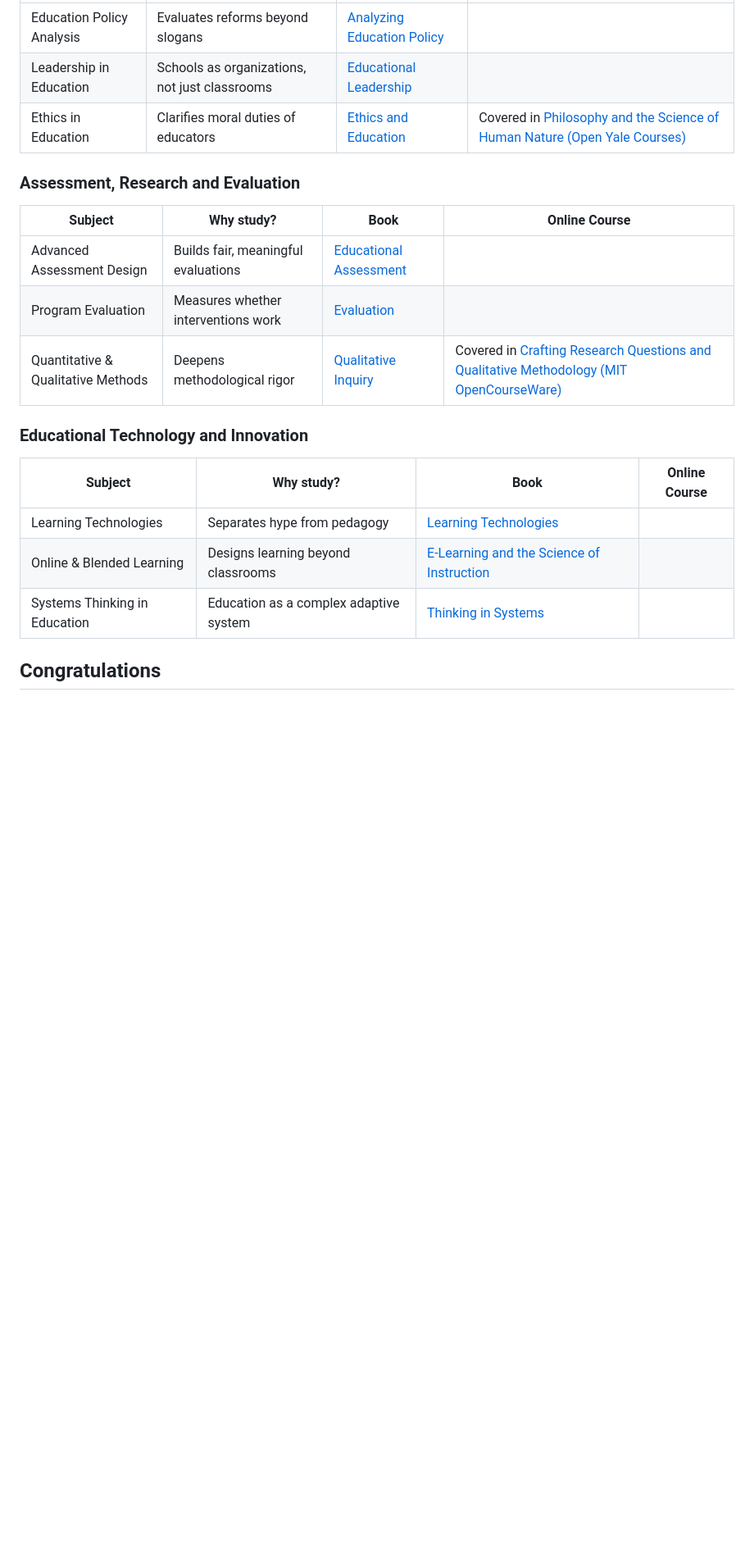
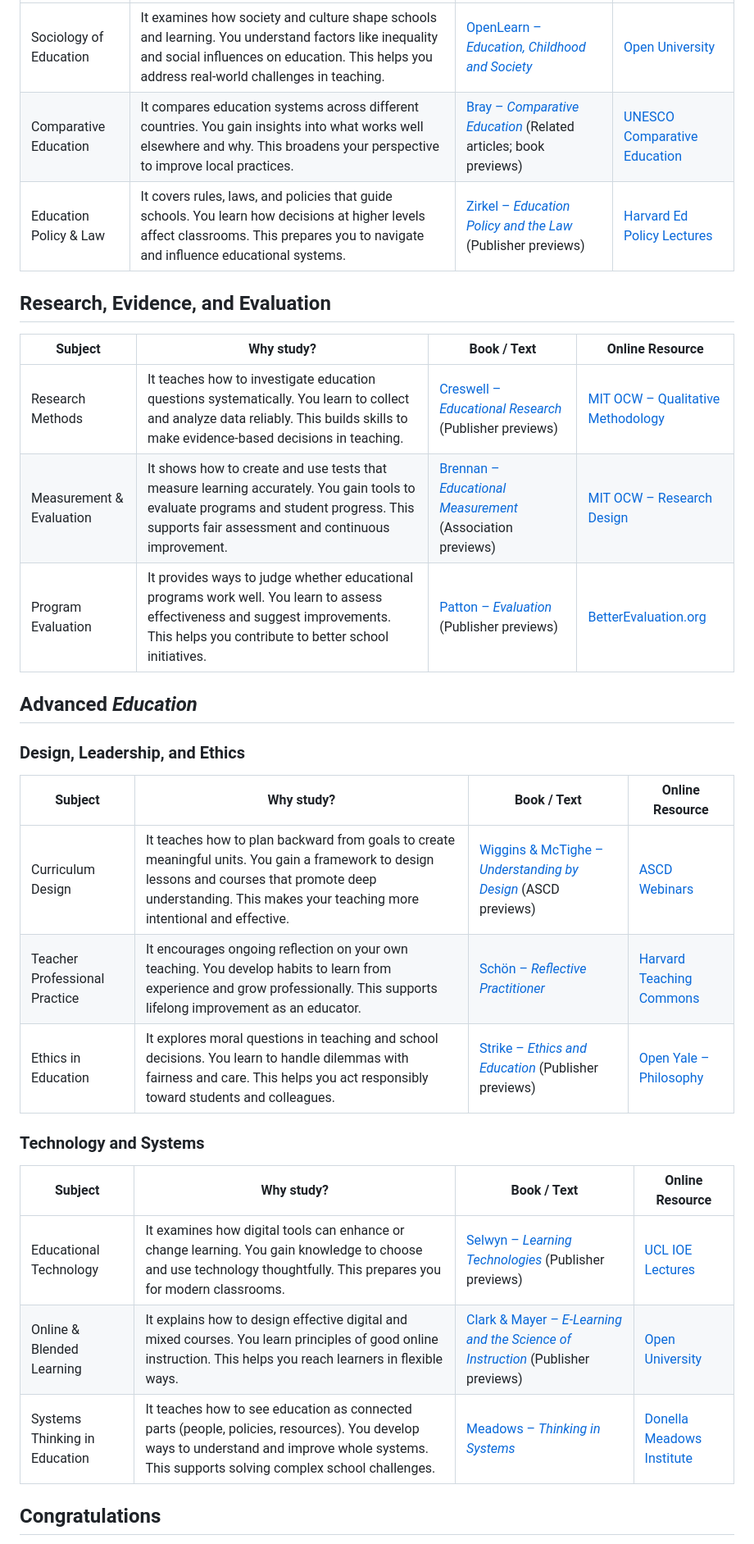
Before and after one commit to hocbigg/education, a Markdown page: README.md, the part around one of its changes. Shown at 82% size. GitHub-like rendering; blank space fills up the shorter version.

```diff
--- a/README.md
+++ b/README.md
@@ -104,23 +125,33 @@ they belong in [extras/courses](extras/courses.md), [extras/readings](extras/rea
 | --- | --- | --- | --- |
-| Education Policy Analysis | Evaluates reforms beyond slogans | [Analyzing Education Policy](https://www.amazon.com/Analyzing-Education-Policy-Lance-McDonnell/dp/0415989955) | |
-| Leadership in Education | Schools as organizations, not just classrooms | [Educational Leadership](https://www.amazon.com/Educational-Leadership-Thomas-Sergiovanni/dp/0073378658) | |
-| Ethics in Education | Clarifies moral duties of educators | [Ethics and Education](https://www.amazon.com/Ethics-Education-Routledge-Revivals-Strike/dp/0415753322) | Covered in [Philosophy and the Science of Human Nature (Open Yale Courses)](https://oyc.yale.edu/philosophy/phil-181) |
+| Sociology of Education | It examines how society and culture shape schools and learning. You understand factors like inequality and social influences on education. This helps you address real-world challenges in teaching. | [OpenLearn – *Education, Childhood and Society*](https://www.open.edu/openlearn/education-development/education-childhood-and-society) | [Open University](https://www.open.edu/openlearn/) |
+| Comparative Education | It compares education systems across different countries. You gain insights into what works well elsewhere and why. This broadens your perspective to improve local practices. | [Bray – *Comparative Education*](https://www.tandfonline.com/doi/full/10.1080/03057925.2014.928029) (Related articles; book previews) | [UNESCO Comparative Education](https://unesdoc.unesco.org/) |
+| Education Policy & Law | It covers rules, laws, and policies that guide schools. You learn how decisions at higher levels affect classrooms. This prepares you to navigate and influence educational systems. | [Zirkel – *Education Policy and the Law*](https://www.corwin.com/books/education-policy-and-the-law-278878) (Publisher previews) | [Harvard Ed Policy Lectures](https://www.gse.harvard.edu/ideas/usable-knowledge) |
 
-### Assessment, Research and Evaluation
+## Research, Evidence, and Evaluation
 
-| Subject | Why study? | Book | Online Course |
+| Subject | Why study? | Book / Text | Online Resource |
 | --- | --- | --- | --- |
-| Advanced Assessment Design | Builds fair, meaningful evaluations | [Educational Assessment](https://www.amazon.com/Educational-Assessment-Competence-Students-Teachers/dp/0521611928) | |
-| Program Evaluation | Measures whether interventions work | [Evaluation](https://www.amazon.com/Evaluation-Fundamentals-Approach-Michael-Quinn-Patton/dp/146255140X) | |
-| Quantitative & Qualitative Methods | Deepens methodological rigor | [Qualitative Inquiry](https://www.amazon.com/Qualitative-Inquiry-Research-Design-Choosing/dp/1506330215) | Covered in [Crafting Research Questions and Qualitative Methodology (MIT OpenCourseWare)](https://ocw.mit.edu/courses/11-233-crafting-research-questions-and-qualitative-methodology-fall-2005/) |
+| Research Methods | It teaches how to investigate education questions systematically. You learn to collect and analyze data reliably. This builds skills to make evidence-based decisions in teaching. | [Creswell – *Educational Research*](https://us.sagepub.com/en-us/nam/educational-research/book258879) (Publisher previews) | [MIT OCW – Qualitative Methodology](https://ocw.mit.edu/courses/qualitative-research-methods/) |
+| Measurement & Evaluation | It shows how to create and use tests that measure learning accurately. You gain tools to evaluate programs and student progress. This supports fair assessment and continuous improvement. | [Brennan – *Educational Measurement*](https://www.aera.net/Publications/Books/Educational-Measurement-4th-Edition) (Association previews) | [MIT OCW – Research Design](https://ocw.mit.edu/courses/research-design/) |
+| Program Evaluation | It provides ways to judge whether educational programs work well. You learn to assess effectiveness and suggest improvements. This helps you contribute to better school initiatives. | [Patton – *Evaluation*](https://us.sagepub.com/en-us/nam/practical-evaluation/book258880) (Publisher previews) | [BetterEvaluation.org](https://www.betterevaluation.org/) |
 
-### Educational Technology and Innovation
+## Advanced *Education*
 
-| Subject | Why study? | Book | Online Course |
+### Design, Leadership, and Ethics
+
+| Subject | Why study? | Book / Text | Online Resource |
 | --- | --- | --- | --- |
-| Learning Technologies | Separates hype from pedagogy | [Learning Technologies](https://www.amazon.com/Learning-Technologies-Critical-Introduction-Selwyn/dp/1441186897) | |
-| Online & Blended Learning | Designs learning beyond classrooms | [E-Learning and the Science of Instruction](https://www.amazon.com/E-Learning-Science-Instruction-Proven/dp/1119158664) | |
-| Systems Thinking in Education | Education as a complex adaptive system | [Thinking in Systems](https://www.amazon.com/Thinking-Systems-Donella-Meadows/dp/1603580557) | |
+| Curriculum Design | It teaches how to plan backward from goals to create meaningful units. You gain a framework to design lessons and courses that promote deep understanding. This makes your teaching more intentional and effective. | [Wiggins & McTighe – *Understanding by Design*](https://www.ascd.org/books/understanding-by-design) (ASCD previews) | [ASCD Webinars](https://www.ascd.org/webinars) |
+| Teacher Professional Practice | It encourages ongoing reflection on your own teaching. You develop habits to learn from experience and grow professionally. This supports lifelong improvement as an educator. | [Schön – *Reflective Practitioner*](https://archive.org/details/reflectivepracti0000scho) | [Harvard Teaching Commons](https://teachingcommons.harvard.edu/) |
+| Ethics in Education | It explores moral questions in teaching and school decisions. You learn to handle dilemmas with fairness and care. This helps you act responsibly toward students and colleagues. | [Strike – *Ethics and Education*](https://us.sagepub.com/en-us/nam/ethics-and-education/book258881) (Publisher previews) | [Open Yale – Philosophy](https://oyc.yale.edu/philosophy) |
+
+### Technology and Systems
+
+| Subject | Why study? | Book / Text | Online Resource |
+| --- | --- | --- | --- |
+| Educational Technology | It examines how digital tools can enhance or change learning. You gain knowledge to choose and use technology thoughtfully. This prepares you for modern classrooms. | [Selwyn – *Learning Technologies*](https://www.routledge.com/Learning-Technologies/Selwyn/p/book/9781138024328) (Publisher previews) | [UCL IOE Lectures](https://www.ucl.ac.uk/ioe/) |
+| Online & Blended Learning | It explains how to design effective digital and mixed courses. You learn principles of good online instruction. This helps you reach learners in flexible ways. | [Clark & Mayer – *E-Learning and the Science of Instruction*](https://www.wiley.com/en-us/E+Learning+and+the+Science+of+Instruction%3A+Proven+Guidelines+for+Consumers+and+Designers+of+Multimedia+Learning%2C+4th+Edition-p-9781119158660) (Publisher previews) | [Open University](https://www.open.edu/openlearn/) |
+| Systems Thinking in Education | It teaches how to see education as connected parts (people, policies, resources). You develop ways to understand and improve whole systems. This supports solving complex school challenges. | [Meadows – *Thinking in Systems*](https://donellameadows.org/thinking-in-systems/) | [Donella Meadows Institute](https://donellameadows.org/) |
 
 ## Congratulations
 
```
Also changed, not shown: other parts of README.md (+60 -39 lines).
